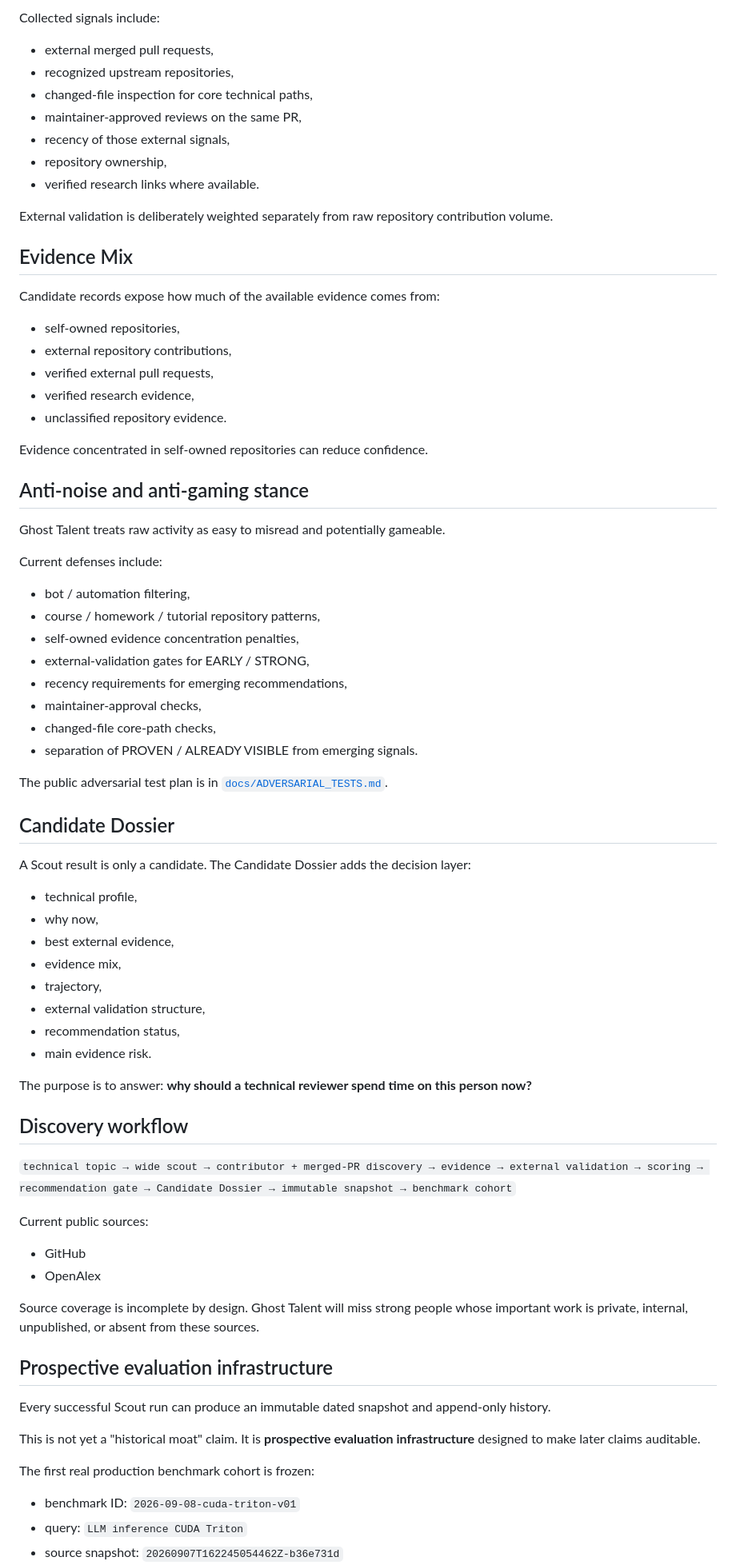
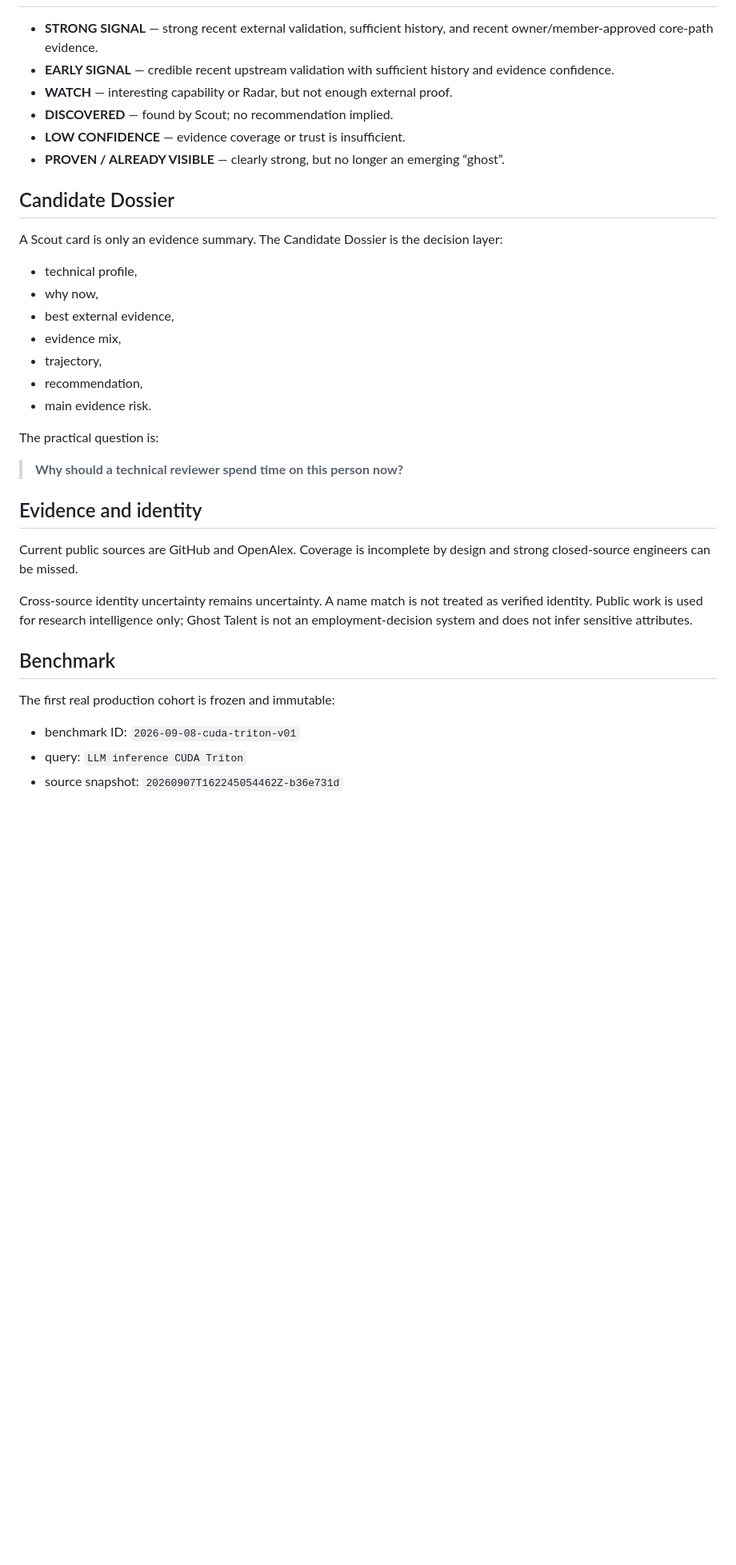
Before and after one commit to AmazingKimi/ghost-talent, a Markdown page: README.md, the part around one of its changes. Shown at 80% size. Rendered like a GitHub page; blank space fills up the shorter version.

Commit message:
Simplify README around credibility and v0.2.7 reality

```diff
--- a/README.md
+++ b/README.md
@@ -77,77 +59,35 @@ The current model distinguishes self-controlled work from externally accepted wo
-Collected signals include:
-
-- external merged pull requests,
-- recognized upstream repositories,
-- changed-file inspection for core technical paths,
-- maintainer-approved reviews on the same PR,
-- recency of those external signals,
-- repository ownership,
-- verified research links where available.
-
-External validation is deliberately weighted separately from raw repository contribution volume.
-
-## Evidence Mix
-
-Candidate records expose how much of the available evidence comes from:
-
-- self-owned repositories,
-- external repository contributions,
-- verified external pull requests,
-- verified research evidence,
-- unclassified repository evidence.
-
-Evidence concentrated in self-owned repositories can reduce confidence.
-
-## Anti-noise and anti-gaming stance
-
-Ghost Talent treats raw activity as easy to misread and potentially gameable.
-
-Current defenses include:
-
-- bot / automation filtering,
-- course / homework / tutorial repository patterns,
-- self-owned evidence concentration penalties,
-- external-validation gates for EARLY / STRONG,
-- recency requirements for emerging recommendations,
-- maintainer-approval checks,
-- changed-file core-path checks,
-- separation of PROVEN / ALREADY VISIBLE from emerging signals.
-
-The public adversarial test plan is in [`docs/ADVERSARIAL_TESTS.md`](docs/ADVERSARIAL_TESTS.md).
+- **STRONG SIGNAL** — strong recent external validation, sufficient history, and recent owner/member-approved core-path evidence.
+- **EARLY SIGNAL** — credible recent upstream validation with sufficient history and evidence confidence.
+- **WATCH** — interesting capability or Radar, but not enough external proof.
+- **DISCOVERED** — found by Scout; no recommendation implied.
+- **LOW CONFIDENCE** — evidence coverage or trust is insufficient.
+- **PROVEN / ALREADY VISIBLE** — clearly strong, but no longer an emerging “ghost”.
 
 ## Candidate Dossier
 
-A Scout result is only a candidate. The Candidate Dossier adds the decision layer:
+A Scout card is only an evidence summary. The Candidate Dossier is the decision layer:
 
 - technical profile,
 - why now,
 - best external evidence,
 - evidence mix,
 - trajectory,
-- external validation structure,
-- recommendation status,
+- recommendation,
 - main evidence risk.
 
-The purpose is to answer: **why should a technical reviewer spend time on this person now?**
+The practical question is:
 
-## Discovery workflow
+> **Why should a technical reviewer spend time on this person now?**
 
-`technical topic → wide scout → contributor + merged-PR discovery → evidence → external validation → scoring → recommendation gate → Candidate Dossier → immutable snapshot → benchmark cohort`
+## Evidence and identity
 
-Current public sources:
+Current public sources are GitHub and OpenAlex. Coverage is incomplete by design and strong closed-source engineers can be missed.
 
-- GitHub
-- OpenAlex
+Cross-source identity uncertainty remains uncertainty. A name match is not treated as verified identity. Public work is used for research intelligence only; Ghost Talent is not an employment-decision system and does not infer sensitive attributes.
 
-Source coverage is incomplete by design. Ghost Talent will miss strong people whose important work is private, internal, unpublished, or absent from these sources.
+## Benchmark
 
-## Prospective evaluation infrastructure
-
-Every successful Scout run can produce an immutable dated snapshot and append-only history.
-
-This is not yet a "historical moat" claim. It is **prospective evaluation infrastructure** designed to make later claims auditable.
-
-The first real production benchmark cohort is frozen:
+The first real production cohort is frozen and immutable:
 
 - benchmark ID: `2026-09-08-cuda-triton-v01`
 - query: `LLM inference CUDA Triton`
```
Also changed, not shown: other parts of README.md (+62 -99 lines).
